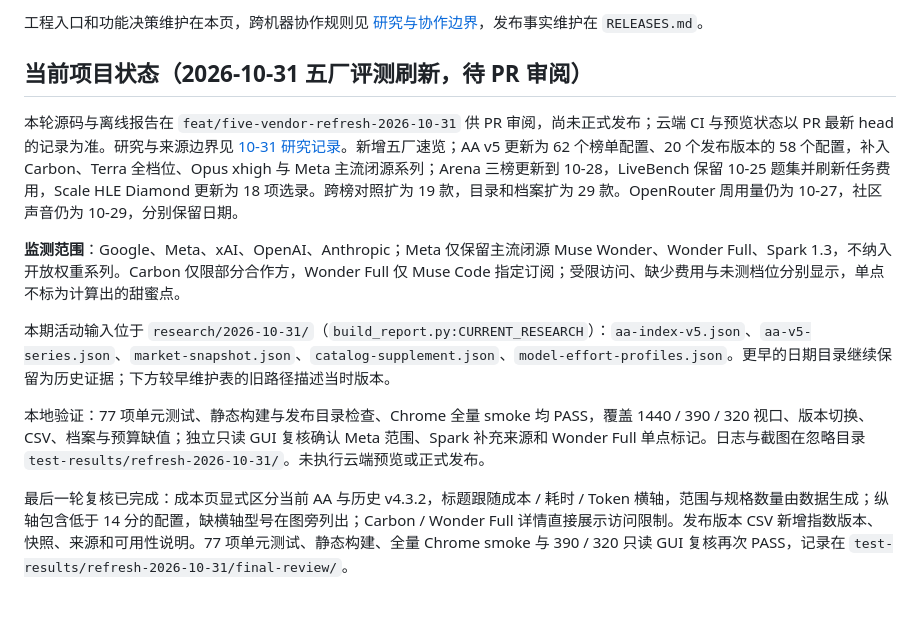
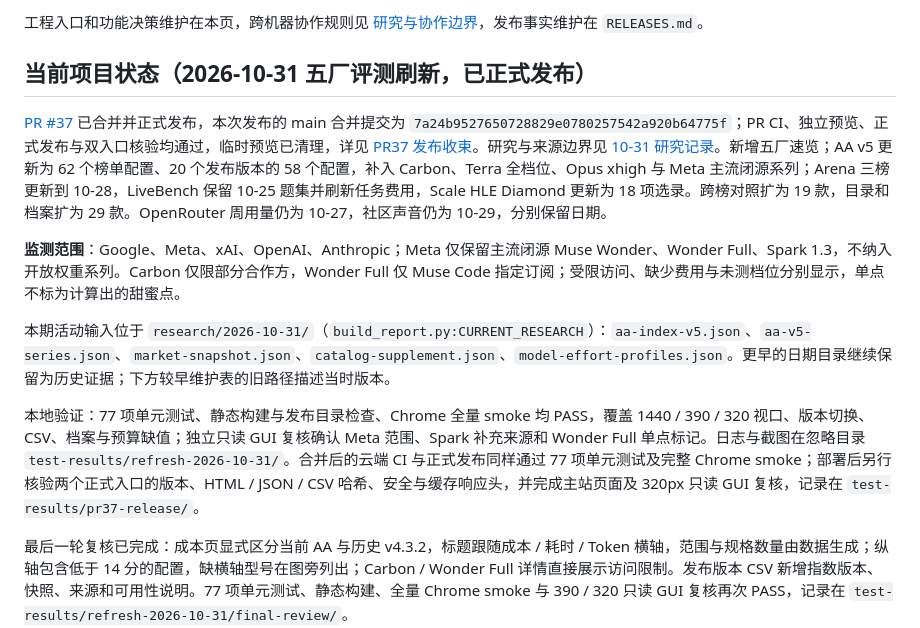
Before and after one commit to pysugar/model-observatory, a Markdown page: README.md, the part around the change. Drawn GitHub-style; blank space fills up the shorter version.

Commit message:
Document PR 37 release verification

```diff
--- a/README.md
+++ b/README.md
@@ -18,15 +18,15 @@
 
 工程入口和功能决策维护在本页，跨机器协作规则见 [研究与协作边界](RESEARCH_WORKFLOW.md#当前维护入口与执行边界2026-10-26)，发布事实维护在 `RELEASES.md`。
 
-## 当前项目状态（2026-10-31 五厂评测刷新，待 PR 审阅）
+## 当前项目状态（2026-10-31 五厂评测刷新，已正式发布）
 
-本轮源码与离线报告在 `feat/five-vendor-refresh-2026-10-31` 供 PR 审阅，尚未正式发布；云端 CI 与预览状态以 PR 最新 head 的记录为准。研究与来源边界见 [10-31 研究记录](research/2026-10-31/README.md)。新增五厂速览；AA v5 更新为 62 个榜单配置、20 个发布版本的 58 个配置，补入 Carbon、Terra 全档位、Opus xhigh 与 Meta 主流闭源系列；Arena 三榜更新到 10-28，LiveBench 保留 10-25 题集并刷新任务费用，Scale HLE Diamond 更新为 18 项选录。跨榜对照扩为 19 款，目录和档案扩为 29 款。OpenRouter 周用量仍为 10-27，社区声音仍为 10-29，分别保留日期。
+[PR #37](https://github.com/pysugar/model-observatory/pull/37) 已合并并正式发布，本次发布的 main 合并提交为 `7a24b9527650728829e0780257542a920b64775f`；PR CI、独立预览、正式发布与双入口核验均通过，临时预览已清理，详见 [PR37 发布收束](RELEASES.md#2026-10-31-pr37-五厂评测与-aa-v5-成本视图正式发布收束)。研究与来源边界见 [10-31 研究记录](research/2026-10-31/README.md)。新增五厂速览；AA v5 更新为 62 个榜单配置、20 个发布版本的 58 个配置，补入 Carbon、Terra 全档位、Opus xhigh 与 Meta 主流闭源系列；Arena 三榜更新到 10-28，LiveBench 保留 10-25 题集并刷新任务费用，Scale HLE Diamond 更新为 18 项选录。跨榜对照扩为 19 款，目录和档案扩为 29 款。OpenRouter 周用量仍为 10-27，社区声音仍为 10-29，分别保留日期。
 
 **监测范围**：Google、Meta、xAI、OpenAI、Anthropic；Meta 仅保留主流闭源 Muse Wonder、Wonder Full、Spark 1.3，不纳入开放权重系列。Carbon 仅限部分合作方，Wonder Full 仅 Muse Code 指定订阅；受限访问、缺少费用与未测档位分别显示，单点不标为计算出的甜蜜点。
 
 本期活动输入位于 `research/2026-10-31/`（`build_report.py:CURRENT_RESEARCH`）：`aa-index-v5.json`、`aa-v5-series.json`、`market-snapshot.json`、`catalog-supplement.json`、`model-effort-profiles.json`。更早的日期目录继续保留为历史证据；下方较早维护表的旧路径描述当时版本。
 
-本地验证：77 项单元测试、静态构建与发布目录检查、Chrome 全量 smoke 均 PASS，覆盖 1440 / 390 / 320 视口、版本切换、CSV、档案与预算缺值；独立只读 GUI 复核确认 Meta 范围、Spark 补充来源和 Wonder Full 单点标记。日志与截图在忽略目录 `test-results/refresh-2026-10-31/`。未执行云端预览或正式发布。
+本地验证：77 项单元测试、静态构建与发布目录检查、Chrome 全量 smoke 均 PASS，覆盖 1440 / 390 / 320 视口、版本切换、CSV、档案与预算缺值；独立只读 GUI 复核确认 Meta 范围、Spark 补充来源和 Wonder Full 单点标记。日志与截图在忽略目录 `test-results/refresh-2026-10-31/`。合并后的云端 CI 与正式发布同样通过 77 项单元测试及完整 Chrome smoke；部署后另行核验两个正式入口的版本、HTML / JSON / CSV 哈希、安全与缓存响应头，并完成主站页面及 320px 只读 GUI 复核，记录在 `test-results/pr37-release/`。
 
 最后一轮复核已完成：成本页显式区分当前 AA 与历史 v4.3.2，标题跟随成本 / 耗时 / Token 横轴，范围与规格数量由数据生成；纵轴包含低于 14 分的配置，缺横轴型号在图旁列出；Carbon / Wonder Full 详情直接展示访问限制。发布版本 CSV 新增指数版本、快照、来源和可用性说明。77 项单元测试、静态构建、全量 Chrome smoke 与 390 / 320 只读 GUI 复核再次 PASS，记录在 `test-results/refresh-2026-10-31/final-review/`。
 
```
Also changed, not shown: RELEASES.md (+21 -0 lines).
